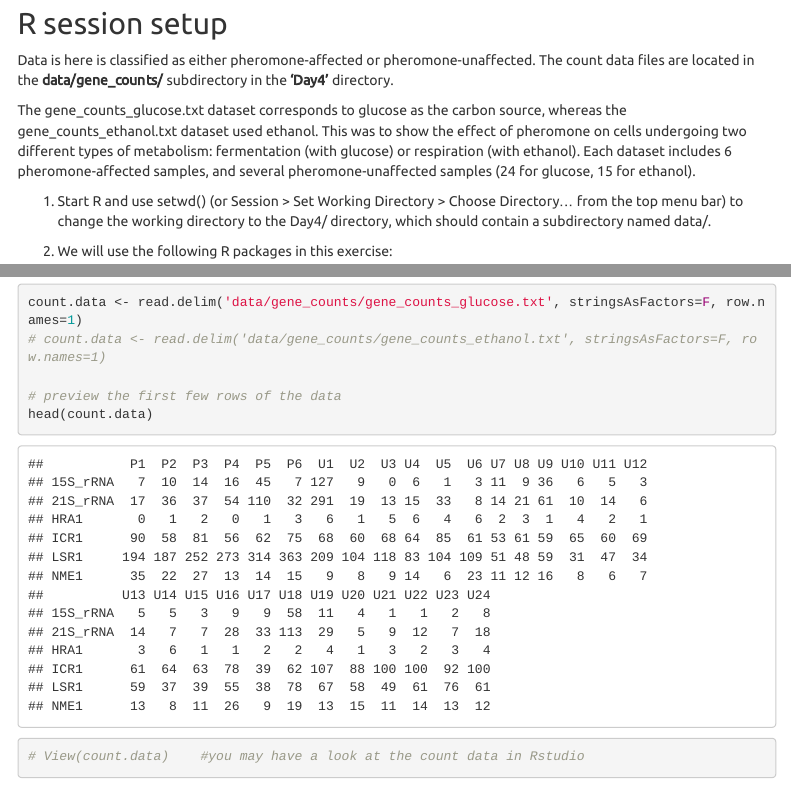
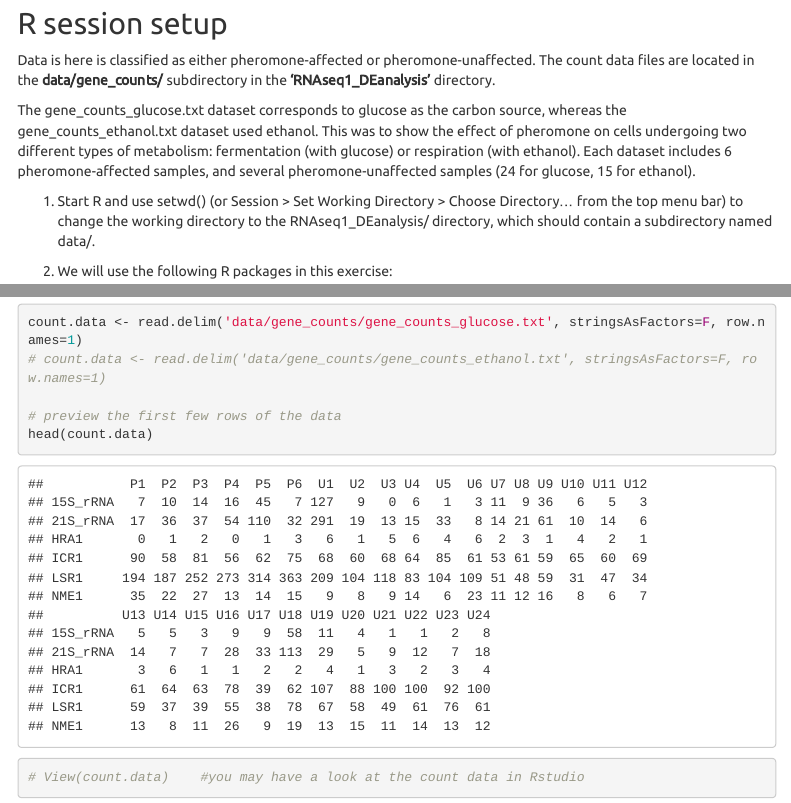
Before and after one commit to SysBioChalmers/MESBcourse, an R Markdown document (exercises/RNAseq1_DEanalysis/RNAseq1_DEanalysis.Rmd): the page in a window 1100 px wide, from 870 px down, and a second part further down, joined at a grey line. The pictures show the output file exercises/RNAseq1_DEanalysis/RNAseq1_DEanalysis.html that the author committed with the source, opened offline; menus at the side of the page are left out.

Commit message:
Update in-text directory references after Day4/Day5 rename
The previous commit moved the files but committed them with their original
content (the git mv staged the renames before the text edits). Apply the
Day4 -> RNAseq1_DEanalysis and Day5 -> RNAseq2_GSA reference updates in the
exercise text, setwd() examples, and rendered HTML.

````diff
--- a/exercises/RNAseq1_DEanalysis/RNAseq1_DEanalysis.Rmd
+++ b/exercises/RNAseq1_DEanalysis/RNAseq1_DEanalysis.Rmd
@@ -21,14 +21,14 @@ knitr::include_graphics('data/figs/Yeast_mating_scheme.jpg')
 
 ## R session setup
 
-Data is here is classified as either pheromone-affected or pheromone-unaffected. The count data files are located in the **data/gene_counts/** subdirectory in the **'Day4'** directory.
+Data is here is classified as either pheromone-affected or pheromone-unaffected. The count data files are located in the **data/gene_counts/** subdirectory in the **'RNAseq1_DEanalysis'** directory.
 
 The gene_counts_glucose.txt dataset corresponds to glucose as the carbon source, whereas the gene_counts_ethanol.txt dataset used ethanol. This was to show the effect of pheromone on cells undergoing two different types of metabolism: fermentation (with glucose) or respiration (with ethanol). Each dataset includes 6 pheromone-affected samples, and several pheromone-unaffected samples (24 for glucose, 15 for ethanol).
 
-1. Start R and use setwd() (or Session > Set Working Directory > Choose Directory… from the top menu bar) to change the working directory to the Day4/ directory, which should contain a subdirectory named data/.
+1. Start R and use setwd() (or Session > Set Working Directory > Choose Directory… from the top menu bar) to change the working directory to the RNAseq1_DEanalysis/ directory, which should contain a subdirectory named data/.
 ```{r setup, include=FALSE,warning=FALSE,echo=TRUE,message=FALSE}
 knitr::opts_chunk$set(echo = TRUE)
-# setwd("~/Documents/Course/MESB/Day4")
+# setwd("~/Documents/Course/MESB/RNAseq1_DEanalysis")
 # setwd('~/Documents/MESB')
 # setwd('~/Work/MESB')
 
````
Also changed, not shown: exercises/RNAseq2_GSA/RNAseq2_GSA.Rmd (+3 -3 lines), exercises/RNAseq1_DEanalysis/RNAseq1_DEanalysis.html, 1 other file.
